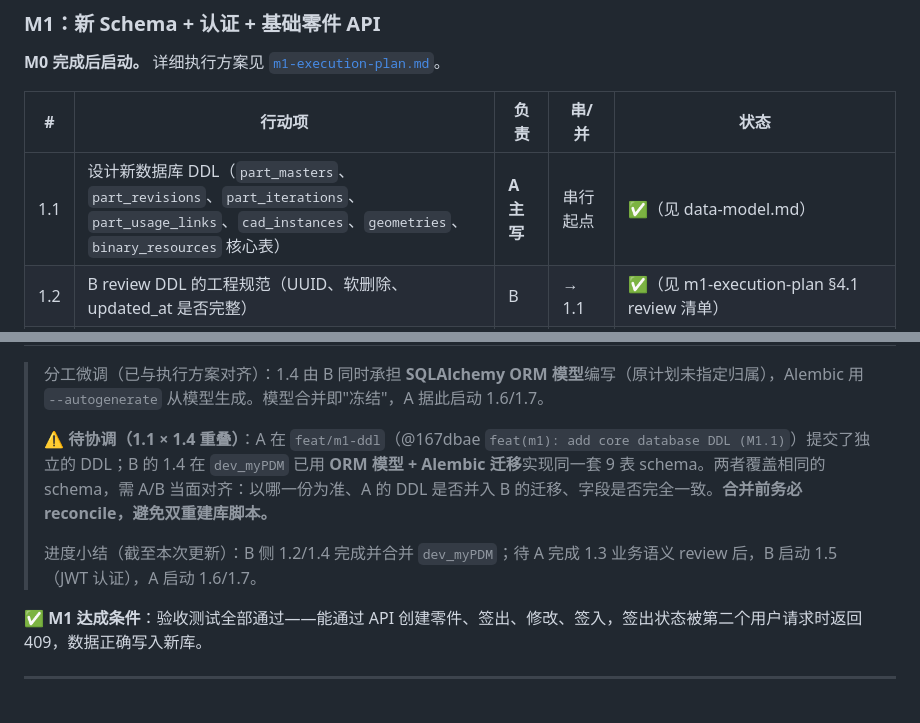
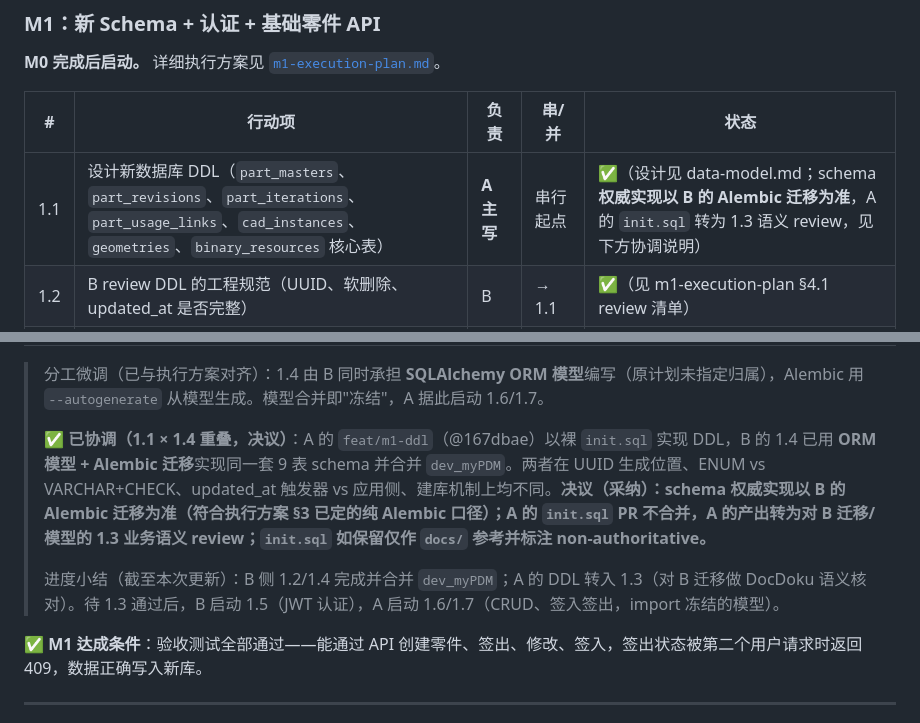
Before and after one commit to RayDutchman/plm-unified, a Markdown page: docs/collaboration/milestones.md, 2 parts joined by grey strips. Rendered like a GitHub page.

Commit message:
docs(collaboration): 记录 1.1×1.4 DDL 重叠决议 — 以 B 的 Alembic 迁移为权威，A 的 DDL 转 1.3 语义 review
Co-Authored-By: Claude Opus 4.8 <noreply@anthropic.com>

```diff
--- a/docs/collaboration/milestones.md
+++ b/docs/collaboration/milestones.md
@@ -172,7 +172,7 @@ feat(part-api): 实现签入签出状态机
 
 | # | 行动项 | 负责 | 串/并 | 状态 |
 |---|---|---|---|---|
-| 1.1 | 设计新数据库 DDL（`part_masters`、`part_revisions`、`part_iterations`、`part_usage_links`、`cad_instances`、`geometries`、`binary_resources` 核心表） | **A 主写** | 串行起点 | ✅（见 data-model.md） |
+| 1.1 | 设计新数据库 DDL（`part_masters`、`part_revisions`、`part_iterations`、`part_usage_links`、`cad_instances`、`geometries`、`binary_resources` 核心表） | **A 主写** | 串行起点 | ✅（设计见 data-model.md；schema **权威实现以 B 的 Alembic 迁移为准**，A 的 `init.sql` 转为 1.3 语义 review，见下方协调说明） |
 | 1.2 | B review DDL 的工程规范（UUID、软删除、updated_at 是否完整） | B | → 1.1 | ✅（见 m1-execution-plan §4.1 review 清单） |
 | 1.3 | A review DDL 的业务语义（字段含义、关联关系是否与 DocDoku 一致） | A | ‖ 1.2 | ⬜ |
 | 1.4 | 基于通过的 DDL 写 ORM 模型 + Alembic 建库脚本（第一批核心表） | B | → 1.2 & 1.3 | ✅（9 表 ORM + Alembic 迁移，已合并 `dev_myPDM` @5f8eed6，13 测试通过，alembic check 无漂移） |
@@ -184,9 +184,9 @@ feat(part-api): 实现签入签出状态机
 
 > 分工微调（已与执行方案对齐）：1.4 由 B 同时承担 **SQLAlchemy ORM 模型**编写（原计划未指定归属），Alembic 用 `--autogenerate` 从模型生成。模型合并即"冻结"，A 据此启动 1.6/1.7。
 >
-> ⚠️ **待协调（1.1 × 1.4 重叠）**：A 在 `feat/m1-ddl`（@167dbae `feat(m1): add core database DDL (M1.1)`）提交了独立的 DDL；B 的 1.4 在 `dev_myPDM` 已用 **ORM 模型 + Alembic 迁移**实现同一套 9 表 schema。两者覆盖相同的 schema，需 A/B 当面对齐：以哪一份为准、A 的 DDL 是否并入 B 的迁移、字段是否完全一致。**合并前务必 reconcile，避免双重建库脚本。**
+> ✅ **已协调（1.1 × 1.4 重叠，决议）**：A 的 `feat/m1-ddl`（@167dbae）以裸 `init.sql` 实现 DDL，B 的 1.4 已用 **ORM 模型 + Alembic 迁移**实现同一套 9 表 schema 并合并 `dev_myPDM`。两者在 UUID 生成位置、ENUM vs VARCHAR+CHECK、updated_at 触发器 vs 应用侧、建库机制上均不同。**决议（采纳）：schema 权威实现以 B 的 Alembic 迁移为准（符合执行方案 §3 已定的纯 Alembic 口径）；A 的 `init.sql` PR 不合并，A 的产出转为对 B 迁移/模型的 1.3 业务语义 review；`init.sql` 如保留仅作 `docs/` 参考并标注 non-authoritative。**
 >
-> 进度小结（截至本次更新）：B 侧 1.2/1.4 完成并合并 `dev_myPDM`；待 A 完成 1.3 业务语义 review 后，B 启动 1.5（JWT 认证），A 启动 1.6/1.7。
+> 进度小结（截至本次更新）：B 侧 1.2/1.4 完成并合并 `dev_myPDM`；A 的 DDL 转入 1.3（对 B 迁移做 DocDoku 语义核对）。待 1.3 通过后，B 启动 1.5（JWT 认证），A 启动 1.6/1.7（CRUD、签入签出，import 冻结的模型）。
 
 **✅ M1 达成条件**：验收测试全部通过——能通过 API 创建零件、签出、修改、签入，签出状态被第二个用户请求时返回 409，数据正确写入新库。
 
```
